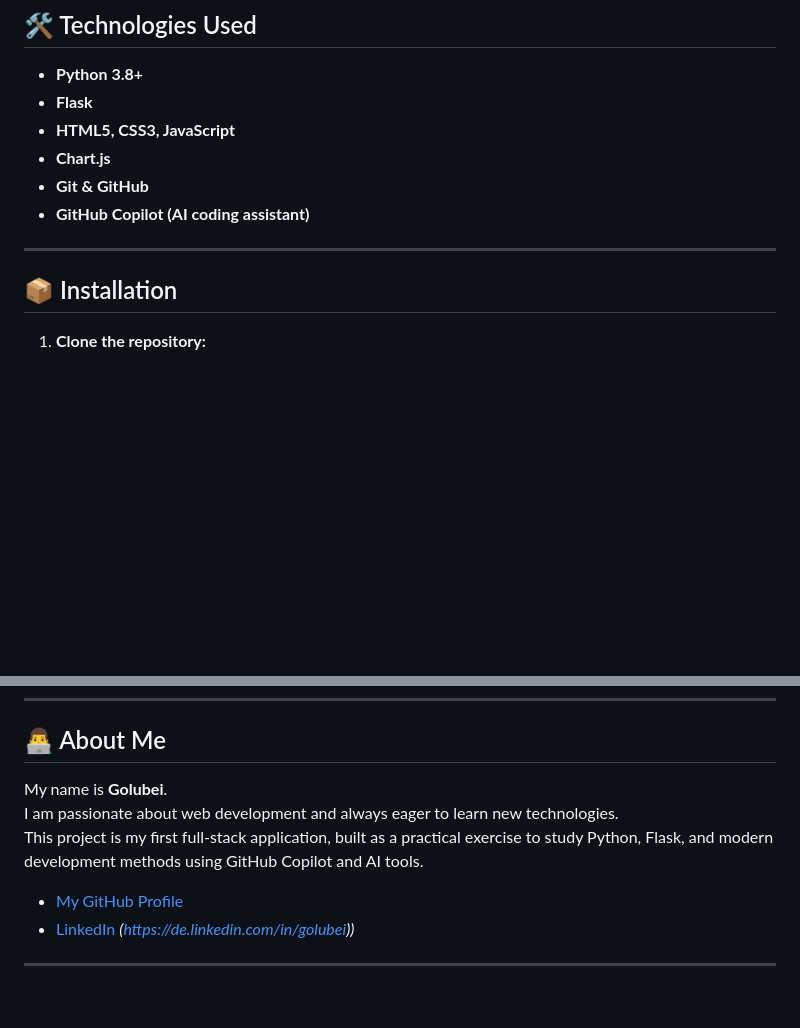
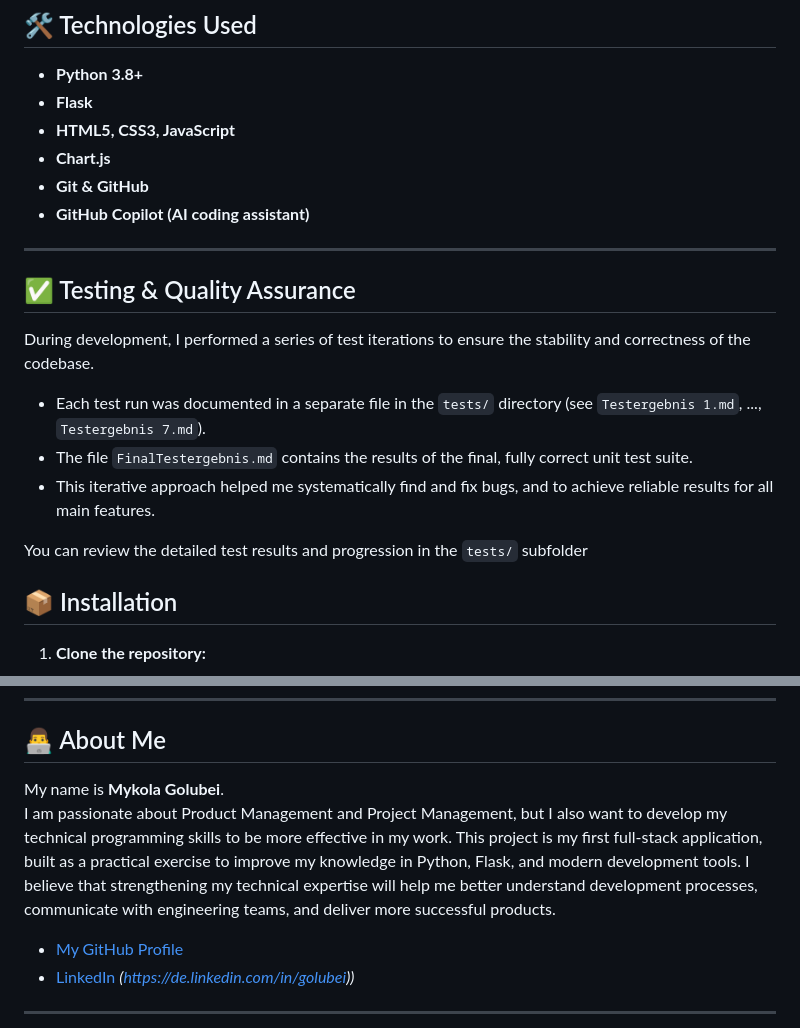
Before and after one commit to Golubei/testprojekt_Zeiterfassungssystem, a Markdown page: README.md, 2 parts joined by grey strips. Drawn GitHub-style; blank space fills up the shorter version.

Commit message:
Enhance README with testing details and personal update
Added a section on Testing & Quality Assurance and updated personal information.

```diff
--- a/README.md
+++ b/README.md
@@ -47,6 +47,14 @@
 - **GitHub Copilot (AI coding assistant)**
 
 ---
+## ✅ Testing & Quality Assurance
+
+During development, I performed a series of test iterations to ensure the stability and correctness of the codebase.
+- Each test run was documented in a separate file in the `tests/` directory (see `Testergebnis 1.md`, ..., `Testergebnis 7.md`).
+- The file `FinalTestergebnis.md` contains the results of the final, fully correct unit test suite.
+- This iterative approach helped me systematically find and fix bugs, and to achieve reliable results for all main features.
+
+You can review the detailed test results and progression in the `tests/` subfolder
 
 ## 📦 Installation
 
@@ -86,9 +94,10 @@
 
 ## 👨‍💻 About Me
 
-My name is **Golubei**.
-I am passionate about web development and always eager to learn new technologies.
-This project is my first full-stack application, built as a practical exercise to study Python, Flask, and modern development methods using GitHub Copilot and AI tools.
+My name is **Mykola Golubei**.
+I am passionate about Product Management and Project Management, but I also want to develop my technical programming skills to be more effective in my work.
+This project is my first full-stack application, built as a practical exercise to improve my knowledge in Python, Flask, and modern development tools.
+I believe that strengthening my technical expertise will help me better understand development processes, communicate with engineering teams, and deliver more successful products.
 
 - [My GitHub Profile](https://github.com/Golubei)
 - [LinkedIn](#) *(https://de.linkedin.com/in/golubei))*
```
